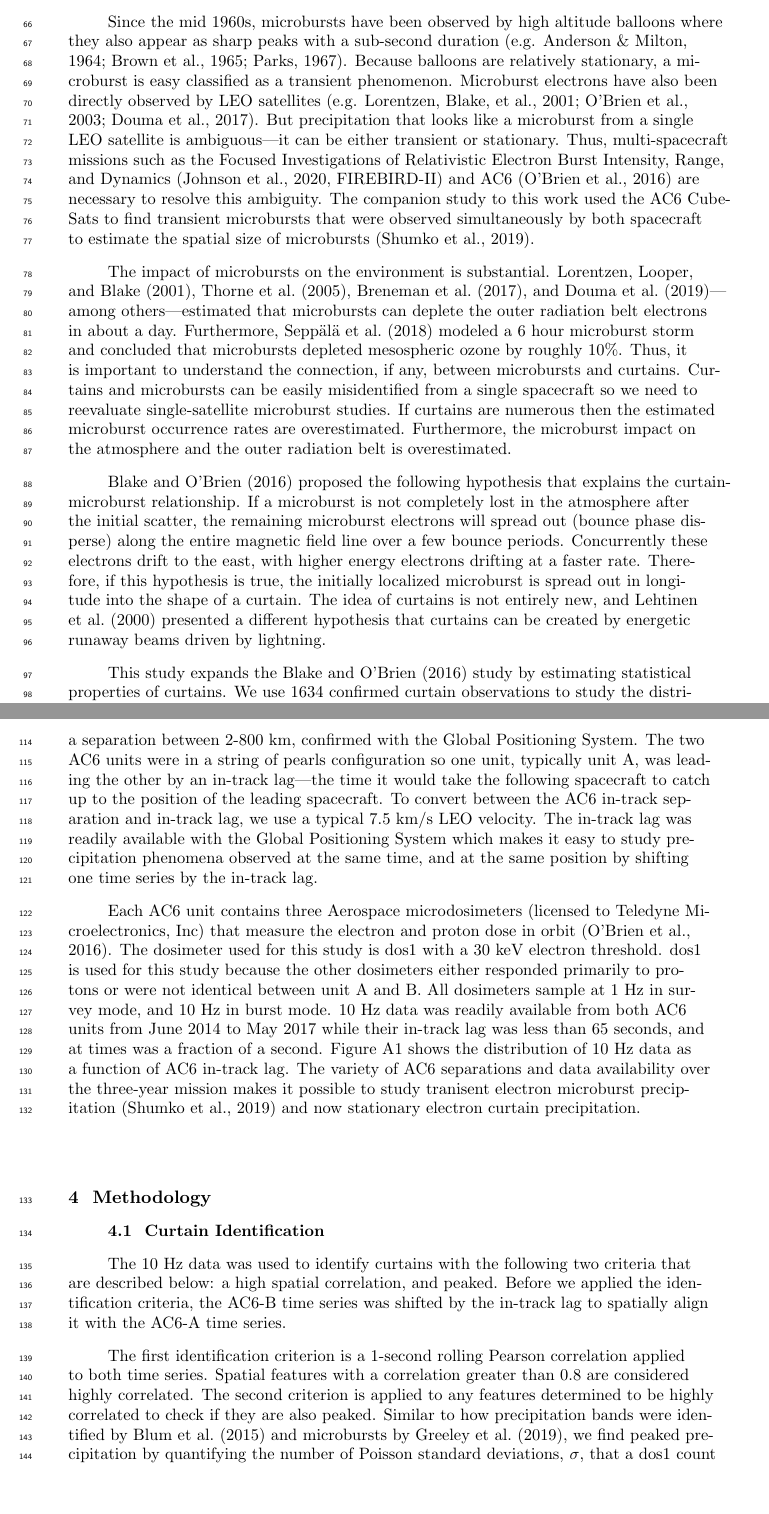
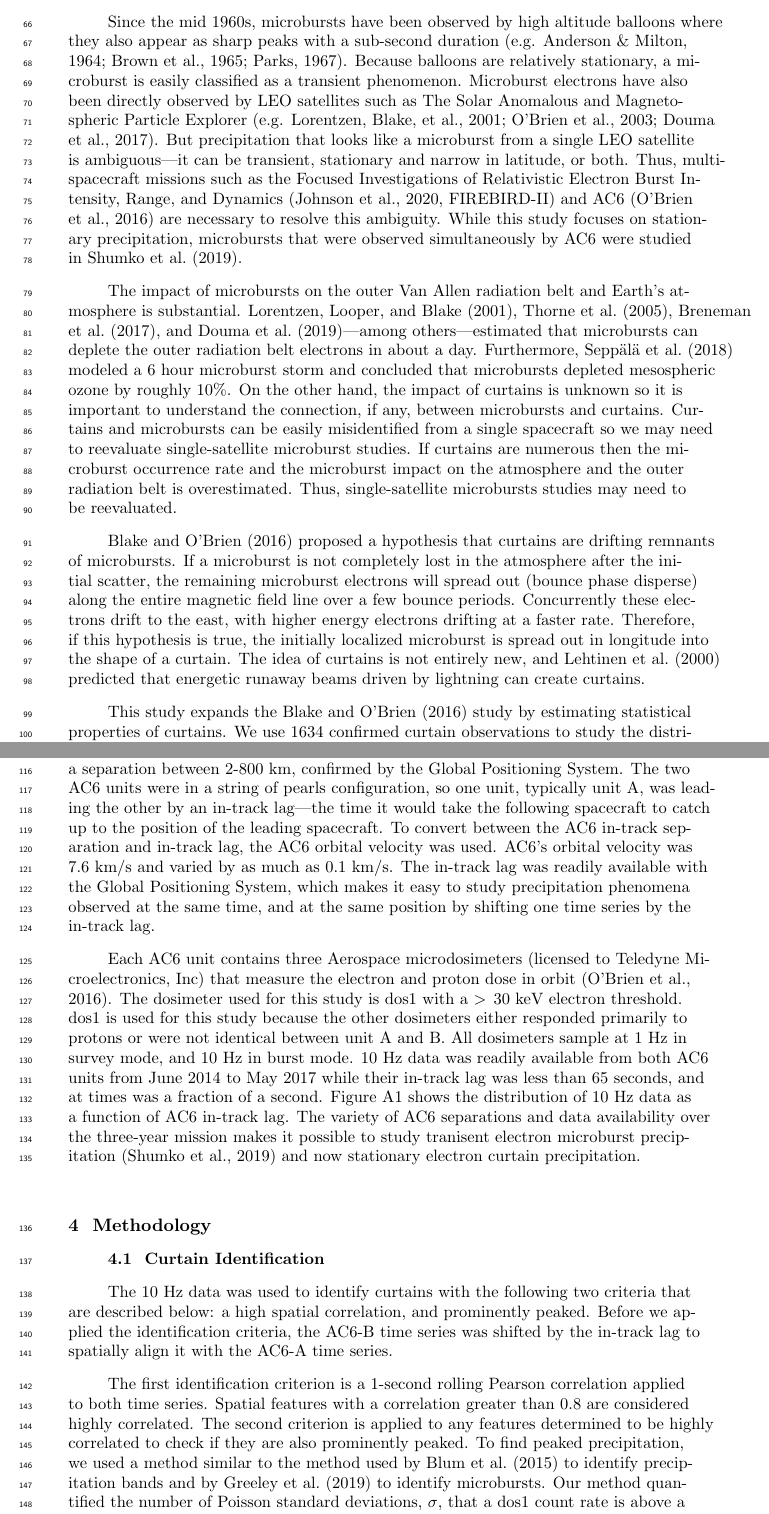
Before and after one commit to mshumko/ac6_curtains, a LaTeX document (paper/shumko_ac6_curtain_stats.tex): two parts of pages 3 and 4 of 15, joined at a grey line, cut so that both start at the same text, the shorter picture padded with empty space. Compiled offline with pdfLaTeX.

Commit message:
Lots of paper edits from yesterday's writing group.

```diff
--- a/paper/shumko_ac6_curtain_stats.tex
+++ b/paper/shumko_ac6_curtain_stats.tex
@@ -82,24 +82,24 @@ Curtain electron precipitation is a stationary phenomenon observed in low Earth
 
-In low Earth orbit curtains are narrower than a few tens of kilometers in latitude so a polar-orbiting LEO satellite, such as AC6, will pass through their cross-section in about a second. Curtains appear sharply peaked in the electron data. AC6 also observes similar-looking transient precipitation called electron microbursts. Both microbursts and curtains are peaked in the AC6 data for different reasons: microbursts primarily for being temporally short, and curtains primarily for being narrow in latitude. Hence AC6, and other recently developed multi-spacecraft missions, are necessary to identify and distinguish between curtains and microbursts.
+In low Earth orbit, curtains are narrower than a few tens of kilometers in latitude, so a polar-orbiting LEO satellite, such as AC6, will pass through their cross-section in about a second. Therefore, in the electron count time series curtains appear sharply peaked. AC6 also observes similar-looking transient precipitation called electron microbursts. Both microbursts and curtains are peaked in the AC6 data for different reasons, microbursts primarily for being temporally short, and curtains primarily for being narrow in latitude. Hence AC6, and other recently developed multi-spacecraft missions, are necessary to identify and distinguish between curtains and microbursts.
 
-Since the mid 1960s, microbursts have been observed by high altitude balloons where they also appear as sharp peaks with a sub-second duration \cite<e.g.>{Anderson1964, Brown1965_2, Parks1967}. Because balloons are relatively stationary, a microburst is easy classified as a transient phenomenon. Microburst electrons have also been directly observed by LEO satellites \cite<e.g.>{Lorentzen2001a, O'Brien2003, Douma2017}. But precipitation that looks like a microburst from a single LEO satellite is ambiguous---it can be either transient or stationary. Thus, multi-spacecraft missions such as the Focused Investigations of Relativistic Electron Burst Intensity, Range, and Dynamics \cite[FIREBIRD-II]{Johnson2020} and AC6 \cite{O'brien2016} are necessary to resolve this ambiguity. The companion study to this work used the AC6 CubeSats to find transient microbursts that were observed simultaneously by both spacecraft to estimate the spatial size of microbursts \cite{Shumko2020}.
+Since the mid 1960s, microbursts have been observed by high altitude balloons where they also appear as sharp peaks with a sub-second duration \cite<e.g.>{Anderson1964, Brown1965_2, Parks1967}. Because balloons are relatively stationary, a microburst is easily classified as a transient phenomenon. Microburst electrons have also been directly observed by LEO satellites such as The Solar Anomalous and Magnetospheric Particle Explorer \cite<e.g.>{Lorentzen2001a, O'Brien2003, Douma2017}. But precipitation that looks like a microburst from a single LEO satellite is ambiguous---it can be transient, stationary and narrow in latitude, or both. Thus, multi-spacecraft missions such as the Focused Investigations of Relativistic Electron Burst Intensity, Range, and Dynamics \cite[FIREBIRD-II]{Johnson2020} and AC6 \cite{O'brien2016} are necessary to resolve this ambiguity. While this study focuses on stationary precipitation, microbursts that were observed simultaneously by AC6 were studied in \citeA{Shumko2020}.
 
-The impact of microbursts on the environment is substantial. \citeA{Lorentzen2001b}, \citeA{Thorne2005}, \citeA{Breneman2017}, and \citeA{Douma2019}---among others---estimated that microbursts can deplete the outer radiation belt electrons in about a day. Furthermore, \citeA{Seppala2018} modeled a 6 hour microburst storm and concluded that microbursts depleted mesospheric ozone by roughly 10\%. Thus, it is important to understand the connection, if any, between microbursts and curtains. Curtains and microbursts can be easily misidentified from a single spacecraft so we need to reevaluate single-satellite microburst studies. If curtains are numerous then the estimated microburst occurrence rates are overestimated. Furthermore, the microburst impact on the atmosphere and the outer radiation belt is overestimated.
+The impact of microbursts on the outer Van Allen radiation belt and Earth's atmosphere is substantial. \citeA{Lorentzen2001b}, \citeA{Thorne2005}, \citeA{Breneman2017}, and \citeA{Douma2019}---among others---estimated that microbursts can deplete the outer radiation belt electrons in about a day. Furthermore, \citeA{Seppala2018} modeled a 6 hour microburst storm and concluded that microbursts depleted mesospheric ozone by roughly 10\%. On the other hand, the impact of curtains is unknown so it is important to understand the connection, if any, between microbursts and curtains. Curtains and microbursts can be easily misidentified from a single spacecraft so we may need to reevaluate single-satellite microburst studies. If curtains are numerous then the microburst occurrence rate and the microburst impact on the atmosphere and the outer radiation belt is overestimated. Thus, single-satellite microbursts studies may need to be reevaluated.
 
-\citeA{Blake2016} proposed the following hypothesis that explains the curtain-microburst relationship. If a microburst is not completely lost in the atmosphere after the initial scatter, the remaining microburst electrons will spread out (bounce phase disperse) along the entire magnetic field line over a few bounce periods. Concurrently these electrons drift to the east, with higher energy electrons drifting at a faster rate. Therefore, if this hypothesis is true, the initially localized microburst is spread out in longitude into the shape of a curtain. The idea of curtains is not entirely new, and \citeA{Lehtinen2000} presented a different hypothesis that curtains can be created by energetic runaway beams driven by lightning.
+\citeA{Blake2016} proposed a hypothesis that curtains are drifting remnants of microbursts. If a microburst is not completely lost in the atmosphere after the initial scatter, the remaining microburst electrons will spread out (bounce phase disperse) along the entire magnetic field line over a few bounce periods. Concurrently these electrons drift to the east, with higher energy electrons drifting at a faster rate. Therefore, if this hypothesis is true, the initially localized microburst is spread out in longitude into the shape of a curtain. The idea of curtains is not entirely new, and \citeA{Lehtinen2000} predicted that energetic runaway beams driven by lightning can create curtains.
 
-This study expands the \citeA{Blake2016} study by estimating statistical properties of curtains. We use 1634 confirmed curtain observations to study the distributions of: the curtain width in latitude, the geomagnetic conditions favorable to curtains, and curtain distribution in L and magnetic local time (MLT). Lastly we will address the hypothesis that curtains are drifting remnants of microbursts by showing examples of curtains observed in the BLC region.
+This study expands the \citeA{Blake2016} study by estimating statistical properties of curtains. We use 1634 confirmed curtain observations to study the distributions of the curtain width in latitude, the geomagnetic conditions favorable to curtains, and curtain distribution in L and magnetic local time (MLT). Lastly we will address the hypothesis that curtains are drifting remnants of microbursts by showing examples of curtains observed in the BLC region.
 
 \section{Instrumentation} \label{instrumentation}
-The AC6 mission was a pair of 0.5U (10x10x5 cm) CubeSats built by The Aerospace Corporation and designed to measure the electron and proton environment in low Earth orbit \cite{O'brien2016}. AC6 was launched on 19 June 2014 into a 620x700 km, $98^\circ$ inclination orbit. The AC6 orbit over the three year mission lifetime was roughly dawn-dusk, and precessed only a few hours in MLT; 8-12 MLT in dawn and 20-24 MLT in dusk. The two AC6 spacecraft, designated as AC6-A and AC6-B, separated after launch and were in proximity for the duration of the three-year mission---maintained by an active attitude control system. The attitude control system allowed them to precisely control the amount of atmospheric drag experienced by each AC6 unit using the surface area of their solar panel ``wings". By changing their orientation, AC6 was able to maintain a separation between 2-800 km, confirmed with the Global Positioning System. The two AC6 units were in a string of pearls configuration so one unit, typically unit A, was leading the other by an in-track lag---the time it would take the following spacecraft to catch up to the position of the leading spacecraft. To convert between the AC6 in-track separation and in-track lag, we use a typical 7.5 km/s LEO velocity. The in-track lag was readily available with the Global Positioning System which makes it easy to study precipitation phenomena observed at the same time, and at the same position by shifting one time series by the in-track lag.
+The AC6 mission was a pair of 0.5U (10x10x5 cm) CubeSats built by The Aerospace Corporation and designed to measure the electron and proton environment in low Earth orbit \cite{O'brien2016}. AC6 was launched on 19 June 2014 into a 620x700 km, $98^\circ$ inclination orbit. The AC6 orbit over the three year mission lifetime was roughly dawn-dusk, and precessed only a few hours in MLT; 8-12 MLT in dawn and 20-24 MLT in dusk. The two AC6 spacecraft, designated as AC6-A and AC6-B, separated after launch and were in proximity for the duration of the three-year mission---maintained by an active attitude control system. The attitude control system allowed them to precisely control the amount of atmospheric drag experienced by each AC6 unit using the surface area of their solar panel ``wings". By changing their orientation, AC6 was able to maintain a separation between 2-800 km, confirmed by the Global Positioning System. The two AC6 units were in a string of pearls configuration, so one unit, typically unit A, was leading the other by an in-track lag---the time it would take the following spacecraft to catch up to the position of the leading spacecraft. To convert between the AC6 in-track separation and in-track lag, the AC6 orbital velocity was used. AC6's orbital velocity was $7.6$ km/s and varied by as much as $0.1$ km/s. The in-track lag was readily available with the Global Positioning System, which makes it easy to study precipitation phenomena observed at the same time, and at the same position by shifting one time series by the in-track lag.
 
-Each AC6 unit contains three Aerospace microdosimeters (licensed to Teledyne Microelectronics, Inc) that measure the electron and proton dose in orbit \cite{O'brien2016}. The dosimeter used for this study is dos1 with a $30$ keV electron threshold. dos1 is used for this study because the other dosimeters either responded primarily to protons or were not identical between unit A and B. All dosimeters sample at 1 Hz in survey mode, and 10 Hz in burst mode. 10 Hz data was readily available from both AC6 units from June 2014 to May 2017 while their in-track lag was less than 65 seconds, and at times was a fraction of a second. Figure \ref{a_10Hz_dist} shows the distribution of 10 Hz data as a function of AC6 in-track lag. The variety of AC6 separations and data availability over the three-year mission makes it possible to study tranisent electron microburst precipitation \cite{Shumko2020} and now stationary electron curtain precipitation.
+Each AC6 unit contains three Aerospace microdosimeters (licensed to Teledyne Microelectronics, Inc) that measure the electron and proton dose in orbit \cite{O'brien2016}. The dosimeter used for this study is dos1 with a $> 30$ keV electron threshold. dos1 is used for this study because the other dosimeters either responded primarily to protons or were not identical between unit A and B. All dosimeters sample at 1 Hz in survey mode, and 10 Hz in burst mode. 10 Hz data was readily available from both AC6 units from June 2014 to May 2017 while their in-track lag was less than 65 seconds, and at times was a fraction of a second. Figure \ref{a_10Hz_dist} shows the distribution of 10 Hz data as a function of AC6 in-track lag. The variety of AC6 separations and data availability over the three-year mission makes it possible to study tranisent electron microburst precipitation \cite{Shumko2020} and now stationary electron curtain precipitation.
 
 \section{Methodology}
 \subsection{Curtain Identification} \label{curtain_identification}
-The 10 Hz data was used to identify curtains with the following two criteria that are described below: a high spatial correlation, and peaked. Before we applied the identification criteria, the AC6-B time series was shifted by the in-track lag to spatially align it with the AC6-A time series.
+The 10 Hz data was used to identify curtains with the following two criteria that are described below: a high spatial correlation, and prominently peaked. Before we applied the identification criteria, the AC6-B time series was shifted by the in-track lag to spatially align it with the AC6-A time series.
 
-The first identification criterion is a 1-second rolling Pearson correlation applied to both time series. Spatial features with a correlation greater than 0.8 are considered highly correlated. The second criterion is applied to any features determined to be highly correlated to check if they are also peaked. Similar to how precipitation bands were identified by \citeA{Blum2015} and microbursts by \citeA{Greeley2019}, we find peaked precipitation by quantifying the number of Poisson standard deviations, $\sigma$, that a dos1 count rate is above a 10-second centered running average, $B_{10}$. Locations where dos1 is at least two $\sigma$ above $B_{10}$, in other words $dos1 > 2\sqrt{B_{10}} + B_{10}$, are considered peaked.
+The first identification criterion is a 1-second rolling Pearson correlation applied to both time series. Spatial features with a correlation greater than 0.8 are considered highly correlated. The second criterion is applied to any features determined to be highly correlated to check if they are also prominently peaked. To find peaked precipitation, we used a method similar to the method used by \citeA{Blum2015} to identify precipitation bands and by \citeA{Greeley2019} to identify microbursts. Our method quantified the number of Poisson standard deviations, $\sigma$, that a dos1 count rate is above a 10-second centered running average, $B_{10}$. Locations where dos1 is at least two $\sigma$ above $B_{10}$, in other words $dos1 > 2\sqrt{B_{10}} + B_{10}$, are considered peaked.
 
 We tuned the detection parameters to identify many candidate curtains while being feasible to check every detection. One author visually inspected 6149 candidate curtains and 1634 quality curtains were confirmed. Four curtain examples are shown in Fig. \ref{fig1}. In each example, the unmodified time series is shown in the top row and the spatially-aligned time series the bottom row. The in-track lag used to shift the bottom row is annotated by $dt$, corresponding to an AC6 in-track separation annotated by $s$. The bottom row shows highly correlated curtains observed at the same location for at least 3 to 26 seconds.
 
```
Also changed, not shown: paper/feedback/v0_2/shumko_ac6_curtain_stats-2-ag_edits.pdf (added), paper/feedback/v0_2/shumko_ac6_curtain_stats_aj_comments.pdf (added), paper/figures/fig1.pdf, paper/shumko_ac6_curtain_stats.pdf, paper/shumko_ac6_curtain_stats.tex (10 more changed lines), 3 other files.
